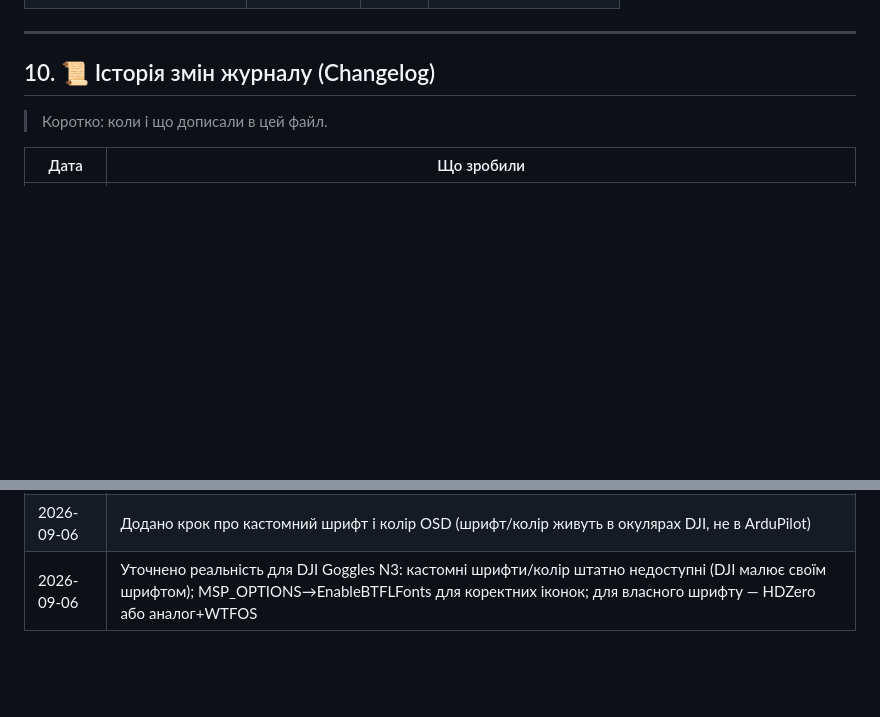
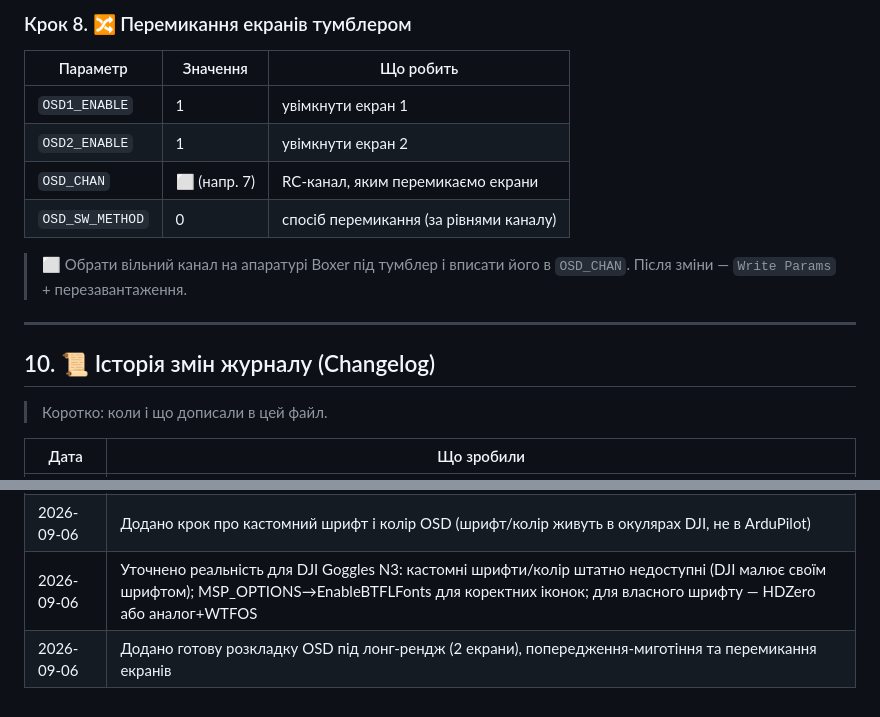
Before and after one commit to Aorpon1/andriy-assistant, a Markdown page: drone-7-ardupilot.md, 2 parts joined by grey strips. Rendered like a GitHub page; blank space fills up the shorter version.

```diff
--- a/drone-7-ardupilot.md
+++ b/drone-7-ardupilot.md
@@ -245,3 +294,13 @@ ArduPilot надсилає лише «коди символів», а вигля
+### Крок 8. 🔀 Перемикання екранів тумблером
+| Параметр | Значення | Що робить |
+|---|---|---|
+| `OSD1_ENABLE` | 1 | увімкнути екран 1 |
+| `OSD2_ENABLE` | 1 | увімкнути екран 2 |
+| `OSD_CHAN` | ⬜ (напр. 7) | RC-канал, яким перемикаємо екрани |
+| `OSD_SW_METHOD` | 0 | спосіб перемикання (за рівнями каналу) |
+
+> ⬜ Обрати вільний канал на апаратурі Boxer під тумблер і вписати його в
+> `OSD_CHAN`. Після зміни — `Write Params` + перезавантаження.
 
 ---
 
@@ -258,3 +317,4 @@ ArduPilot надсилає лише «коди символів», а вигля
 | 2026-09-06 | Зафіксовано карту UART-портів (зі скріна MP): OSD=SERIAL6/UART4 DisplayPort, GPS=SERIAL3, управа=SERIAL4, телеметрія=SERIAL1 |
 | 2026-09-06 | Додано крок про кастомний шрифт і колір OSD (шрифт/колір живуть в окулярах DJI, не в ArduPilot) |
 | 2026-09-06 | Уточнено реальність для DJI Goggles N3: кастомні шрифти/колір штатно недоступні (DJI малює своїм шрифтом); MSP_OPTIONS→EnableBTFLFonts для коректних іконок; для власного шрифту — HDZero або аналог+WTFOS |
+| 2026-09-06 | Додано готову розкладку OSD під лонг-рендж (2 екрани), попередження-миготіння та перемикання екранів |
```
Also changed, not shown: other parts of drone-7-ardupilot.md (+57 -8 lines).
